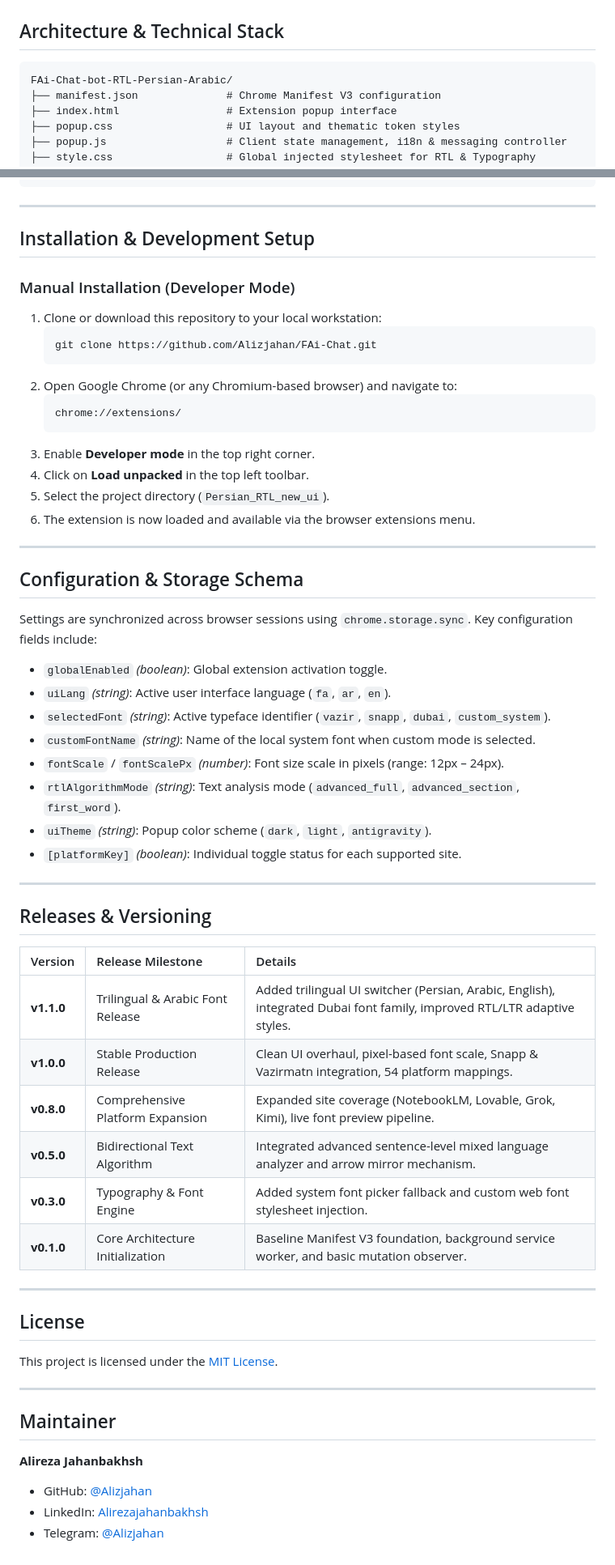
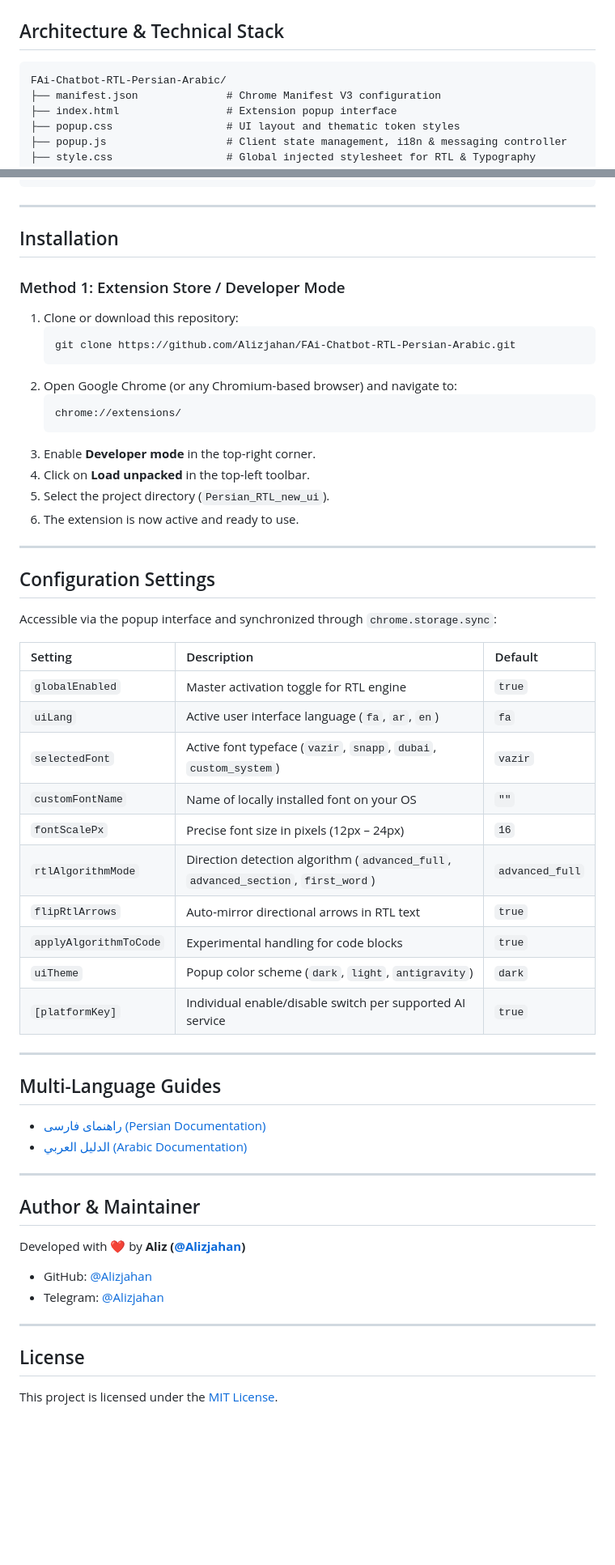
Before and after one commit to Alizjahan/FAi-Chat, a Markdown page: README.md, 2 parts joined by grey strips. Shown at 81% size. Rendered like a GitHub page; blank space fills up the shorter version.

````diff
--- a/README.md
+++ b/README.md
@@ -51,7 +60,7 @@ FAi-Chat-bot-RTL-Persian-Arabic provides tailored compatibility rules and CSS bi
 ## Architecture & Technical Stack
 
 ```
-FAi-Chat-bot-RTL-Persian-Arabic/
+FAi-Chatbot-RTL-Persian-Arabic/
 ├── manifest.json              # Chrome Manifest V3 configuration
 ├── index.html                 # Extension popup interface
 ├── popup.css                  # UI layout and thematic token styles
@@ -77,62 +86,58 @@ FAi-Chat-bot-RTL-Persian-Arabic/
 
 ---
 
-## Installation & Development Setup
+## Installation
 
-### Manual Installation (Developer Mode)
-
-1. Clone or download this repository to your local workstation:
+### Method 1: Extension Store / Developer Mode
+1. Clone or download this repository:
    ```bash
-   git clone https://github.com/Alizjahan/FAi-Chat.git
+   git clone https://github.com/Alizjahan/FAi-Chatbot-RTL-Persian-Arabic.git
    ```
 2. Open Google Chrome (or any Chromium-based browser) and navigate to:
    ```
    chrome://extensions/
    ```
-3. Enable **Developer mode** in the top right corner.
-4. Click on **Load unpacked** in the top left toolbar.
+3. Enable **Developer mode** in the top-right corner.
+4. Click on **Load unpacked** in the top-left toolbar.
 5. Select the project directory (`Persian_RTL_new_ui`).
-6. The extension is now loaded and available via the browser extensions menu.
+6. The extension is now active and ready to use.
 
 ---
 
-## Configuration & Storage Schema
+## Configuration Settings
 
-Settings are synchronized across browser sessions using `chrome.storage.sync`. Key configuration fields include:
+Accessible via the popup interface and synchronized through `chrome.storage.sync`:
 
-- `globalEnabled` *(boolean)*: Global extension activation toggle.
-- `uiLang` *(string)*: Active user interface language (`fa`, `ar`, `en`).
-- `selectedFont` *(string)*: Active typeface identifier (`vazir`, `snapp`, `dubai`, `custom_system`).
-- `customFontName` *(string)*: Name of the local system font when custom mode is selected.
-- `fontScale` / `fontScalePx` *(number)*: Font size scale in pixels (range: 12px – 24px).
-- `rtlAlgorithmMode` *(string)*: Text analysis mode (`advanced_full`, `advanced_section`, `first_word`).
-- `uiTheme` *(string)*: Popup color scheme (`dark`, `light`, `antigravity`).
-- `[platformKey]` *(boolean)*: Individual toggle status for each supported site.
+| Setting | Description | Default |
+| :--- | :--- | :--- |
+| `globalEnabled` | Master activation toggle for RTL engine | `true` |
+| `uiLang` | Active user interface language (`fa`, `ar`, `en`) | `fa` |
+| `selectedFont` | Active font typeface (`vazir`, `snapp`, `dubai`, `custom_system`) | `vazir` |
+| `customFontName` | Name of locally installed font on your OS | `""` |
+| `fontScalePx` | Precise font size in pixels (12px – 24px) | `16` |
+| `rtlAlgorithmMode` | Direction detection algorithm (`advanced_full`, `advanced_section`, `first_word`) | `advanced_full` |
+| `flipRtlArrows` | Auto-mirror directional arrows in RTL text | `true` |
+| `applyAlgorithmToCode` | Experimental handling for code blocks | `true` |
+| `uiTheme` | Popup color scheme (`dark`, `light`, `antigravity`) | `dark` |
+| `[platformKey]` | Individual enable/disable switch per supported AI service | `true` |
 
 ---
 
-## Releases & Versioning
+## Multi-Language Guides
 
-| Version | Release Milestone | Details |
-| :--- | :--- | :--- |
-| **v1.1.0** | Trilingual & Arabic Font Release | Added trilingual UI switcher (Persian, Arabic, English), integrated Dubai font family, improved RTL/LTR adaptive styles. |
-| **v1.0.0** | Stable Production Release | Clean UI overhaul, pixel-based font scale, Snapp & Vazirmatn integration, 54 platform mappings. |
-| **v0.8.0** | Comprehensive Platform Expansion | Expanded site coverage (NotebookLM, Lovable, Grok, Kimi), live font preview pipeline. |
-| **v0.5.0** | Bidirectional Text Algorithm | Integrated advanced sentence-level mixed language analyzer and arrow mirror mechanism. |
-| **v0.3.0** | Typography & Font Engine | Added system font picker fallback and custom web font stylesheet injection. |
-| **v0.1.0** | Core Architecture Initialization | Baseline Manifest V3 foundation, background service worker, and basic mutation observer. |
+- [راهنمای فارسی (Persian Documentation)](./README_FA.md)
+- [الدليل العربي (Arabic Documentation)](./README_AR.md)
+
+---
+
+## Author & Maintainer
+
+Developed with ❤️ by **Aliz ([@Alizjahan](https://github.com/Alizjahan))**
+- GitHub: [@Alizjahan](https://github.com/Alizjahan)
+- Telegram: [@Alizjahan](https://t.me/Alizjahan)
 
 ---
 
 ## License
 
 This project is licensed under the [MIT License](LICENSE).
-
----
-
-## Maintainer
-
-**Alireza Jahanbakhsh**
-- GitHub: [@Alizjahan](https://github.com/Alizjahan)
-- LinkedIn: [Alirezajahanbakhsh](https://linkedin.com/in/Alirezajahanbakhsh)
-- Telegram: [@Alizjahan](https://t.me/Alizjahan)
````
Also changed, not shown: other parts of README.md (+30 -21 lines), README_AR.md (added, +109 -0 lines), README_FA.md (added, +109 -0 lines), header.jpg (deleted), header1.jpg (added), 5 other files.
